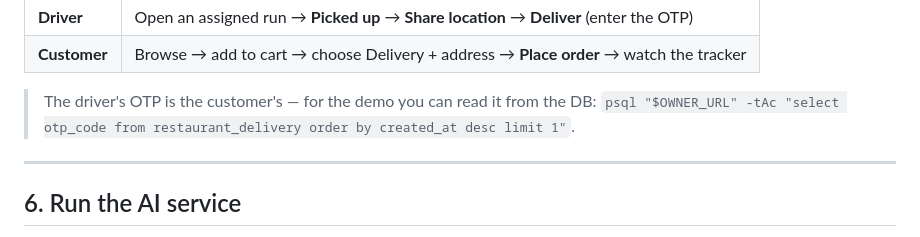
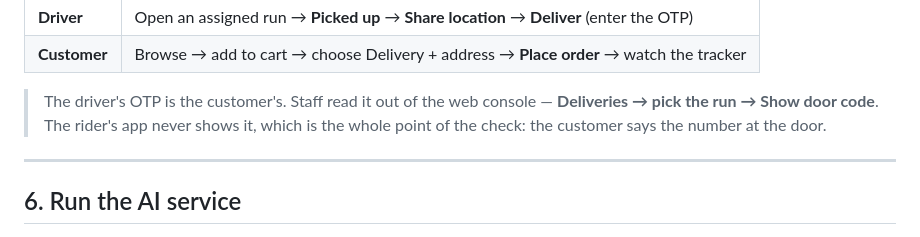
Before and after one commit to metaxpert/rms, a Markdown page: docs/GUIDE.md, the part around the change. Drawn GitHub-style.

```diff
--- a/docs/GUIDE.md
+++ b/docs/GUIDE.md
@@ -121,8 +121,9 @@ Then sign in with `chef@karahipoint.test` / `Password123!`.
 | **Driver** | Open an assigned run → **Picked up** → **Share location** → **Deliver** (enter the OTP) |
 | **Customer** | Browse → add to cart → choose Delivery + address → **Place order** → watch the tracker |
 
-> The driver's OTP is the customer's — for the demo you can read it from the DB:
-> `psql "$OWNER_URL" -tAc "select otp_code from restaurant_delivery order by created_at desc limit 1"`.
+> The driver's OTP is the customer's. Staff read it out of the web console — **Deliveries → pick the
+> run → Show door code**. The rider's app never shows it, which is the whole point of the check: the
+> customer says the number at the door.
 
 ---
 
```
Also changed, not shown: docs/HANDOFF.md (+9 -3 lines).
